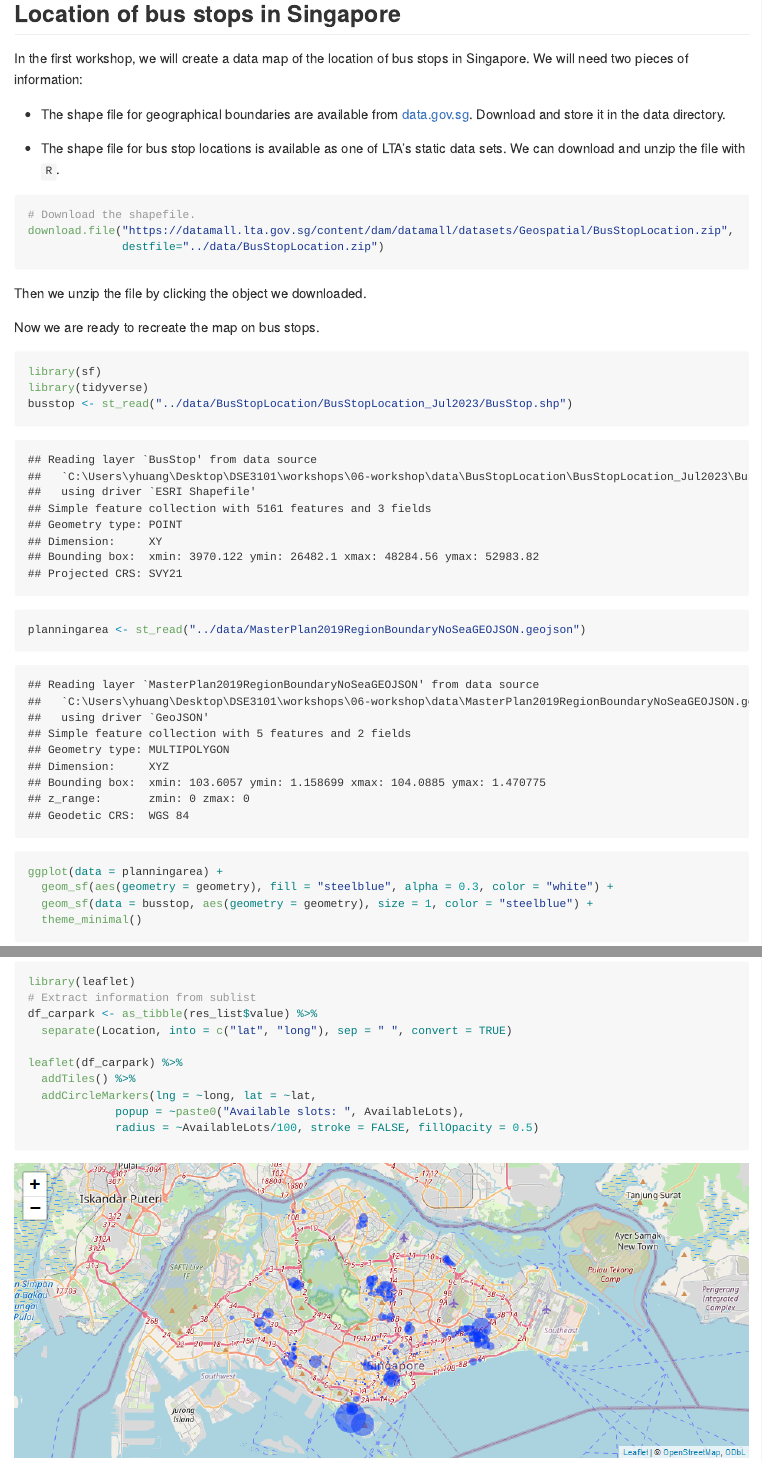
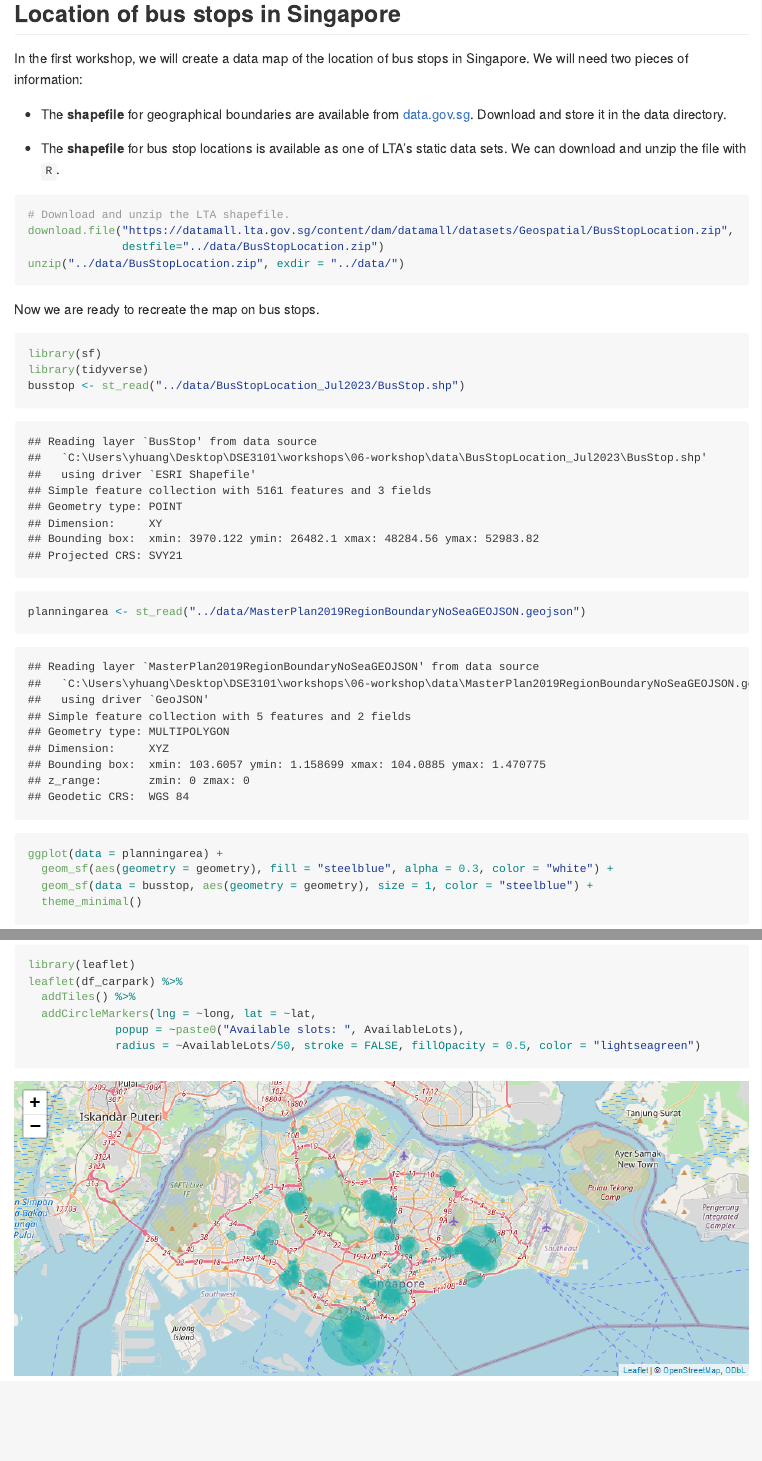
Before and after one commit to dse3101-2320/06-workshop, an R Markdown document (src/06-workshop.Rmd): the page in a window 1100 px wide, from 230 px down, and a second part further down, joined at a grey line. The pictures show the output file src/06-workshop.md that the author committed with the source, drawn offline in the style of GitHub.

Commit message:
fix typo

````diff
--- a/src/06-workshop.Rmd
+++ b/src/06-workshop.Rmd
@@ -19,24 +19,23 @@ knitr::opts_chunk$set(echo = TRUE, message = FALSE, warning = FALSE)
 
 In the first workshop, we will create a data map of the location of bus stops in Singapore. We will need two pieces of information:
 
-+ The shape file for geographical boundaries are available from [data.gov.sg](../data/BusStopLocation.zip). Download and store it in the data directory.
++ The **shapefile** for geographical boundaries are available from [data.gov.sg](https://beta.data.gov.sg/collections/1717/view). Download and store it in the data directory.
 
-+ The shape file for bus stop locations is available as one of LTA's static data sets. We can download and unzip the file with `R`.
++ The **shapefile** for bus stop locations is available as one of LTA's static data sets. We can download and unzip the file with `R`.
 
 ```{r}
-# Download the shapefile.
+# Download and unzip the LTA shapefile.
 download.file("https://datamall.lta.gov.sg/content/dam/datamall/datasets/Geospatial/BusStopLocation.zip",
               destfile="../data/BusStopLocation.zip")
+unzip("../data/BusStopLocation.zip", exdir = "../data/")
 ```
-
-Then we unzip the file by clicking the object we downloaded.
 
 Now we are ready to recreate the map on bus stops.
 
 ```{r}
 library(sf)
 library(tidyverse)
-busstop <- st_read("../data/BusStopLocation/BusStopLocation_Jul2023/BusStop.shp")
+busstop <- st_read("../data/BusStopLocation_Jul2023/BusStop.shp")
 planningarea <- st_read("../data/MasterPlan2019RegionBoundaryNoSeaGEOJSON.geojson")
 ```
 
@@ -68,7 +67,6 @@ head(df_carpark)
 ```
 
 ```{r}
-library(leaflet)
 # Extract information from sublist
 df_carpark <- as_tibble(res_list$value) %>%
   separate(Location, into = c("lat", "long"), sep = " ", convert = TRUE)
@@ -76,6 +76,7 @@ df_carpark <- as_tibble(res_list$value) %>%
+library(leaflet)
 leaflet(df_carpark) %>%
   addTiles() %>%
   addCircleMarkers(lng = ~long, lat = ~lat,
              popup = ~paste0("Available slots: ", AvailableLots),
-             radius = ~AvailableLots/100, stroke = FALSE, fillOpacity = 0.5)
+             radius = ~AvailableLots/50, stroke = FALSE, fillOpacity = 0.5, color = "lightseagreen")
 ```
````
Also changed, not shown: data/BusStopLocation_Jul2023/BusStop.dbf (renamed from data/BusStopLocation/BusStopLocation_Jul2023/BusStop.dbf), data/BusStopLocation_Jul2023/BusStop.prj (renamed from data/BusStopLocation/BusStopLocation_Jul2023/BusStop.prj), data/BusStopLocation_Jul2023/BusStop.shp (renamed from data/BusStopLocation/BusStopLocation_Jul2023/BusStop.shp), data/BusStopLocation_Jul2023/BusStop.shx (renamed from data/BusStopLocation/BusStopLocation_Jul2023/BusStop.shx), src/06-workshop.md, src/06-workshop_files/figure-gfm/unnamed-chunk-5-1.png, src/06-workshop_files/figure-gfm/unnamed-chunk-6-1.png, src/06-workshop.Rmd (2 more changed lines), 10 other files.
